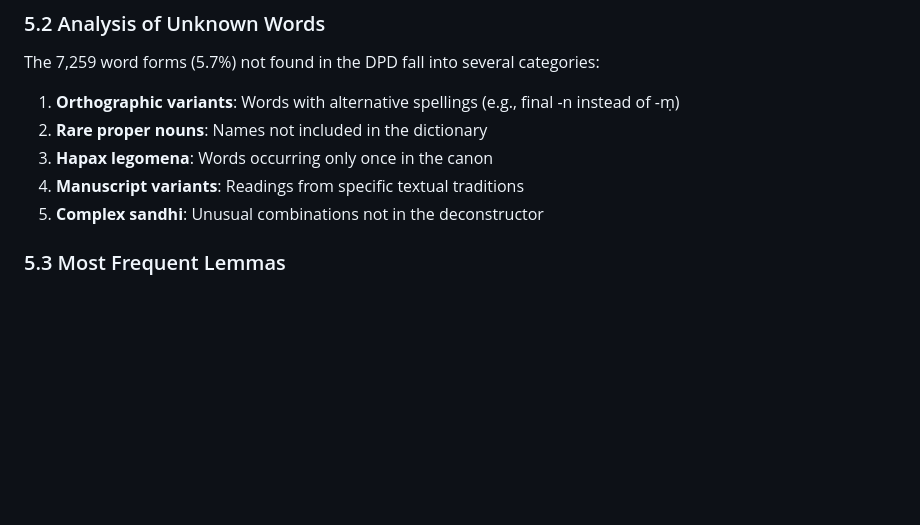
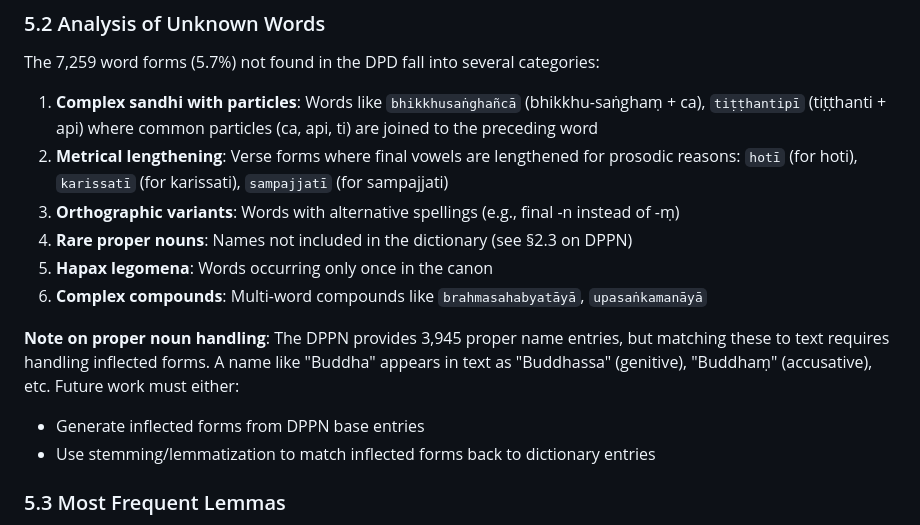
Before and after one commit to dangerzig/pali-canon, a Markdown page: docs/methodology.md, the part around the change. Rendered like a GitHub page; blank space fills up the shorter version.

Commit message:
Correct analysis of unknown words in methodology
- Unknown words are primarily complex sandhi (not verb forms)
- Examples: bhikkhusaṅghañcā = bhikkhu-saṅghaṃ + ca
- Added metrical lengthening category (verse forms)
- Noted proper noun inflection challenge for DPPN matching

Co-Authored-By: Claude Opus 4.5 <noreply@anthropic.com>

```diff
--- a/docs/methodology.md
+++ b/docs/methodology.md
@@ -200,11 +200,16 @@ Token fields:
 
 The 7,259 word forms (5.7%) not found in the DPD fall into several categories:
 
-1. **Orthographic variants**: Words with alternative spellings (e.g., final -n instead of -ṃ)
-2. **Rare proper nouns**: Names not included in the dictionary
-3. **Hapax legomena**: Words occurring only once in the canon
-4. **Manuscript variants**: Readings from specific textual traditions
-5. **Complex sandhi**: Unusual combinations not in the deconstructor
+1. **Complex sandhi with particles**: Words like `bhikkhusaṅghañcā` (bhikkhu-saṅghaṃ + ca), `tiṭṭhantipī` (tiṭṭhanti + api) where common particles (ca, api, ti) are joined to the preceding word
+2. **Metrical lengthening**: Verse forms where final vowels are lengthened for prosodic reasons: `hotī` (for hoti), `karissatī` (for karissati), `sampajjatī` (for sampajjati)
+3. **Orthographic variants**: Words with alternative spellings (e.g., final -n instead of -ṃ)
+4. **Rare proper nouns**: Names not included in the dictionary (see §2.3 on DPPN)
+5. **Hapax legomena**: Words occurring only once in the canon
+6. **Complex compounds**: Multi-word compounds like `brahmasahabyatāyā`, `upasaṅkamanāyā`
+
+**Note on proper noun handling**: The DPPN provides 3,945 proper name entries, but matching these to text requires handling inflected forms. A name like "Buddha" appears in text as "Buddhassa" (genitive), "Buddhaṃ" (accusative), etc. Future work must either:
+- Generate inflected forms from DPPN base entries
+- Use stemming/lemmatization to match inflected forms back to dictionary entries
 
 ### 5.3 Most Frequent Lemmas
 
```
